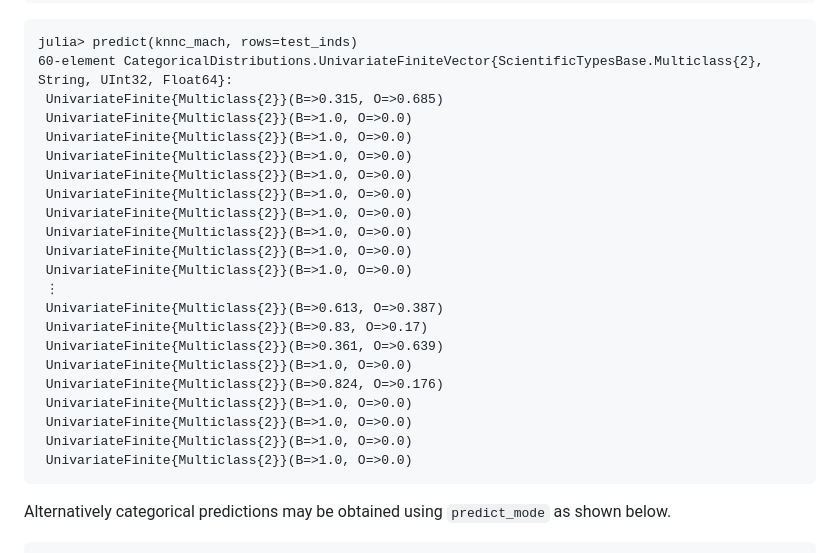
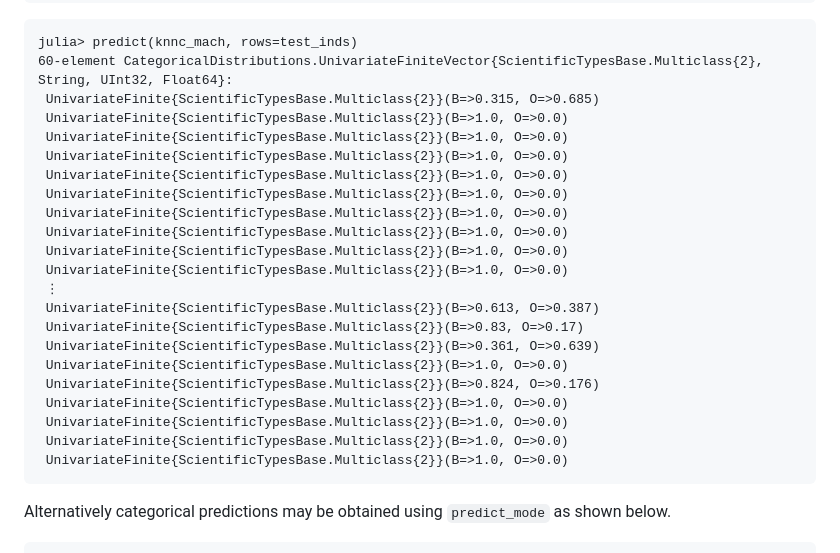
Before and after one commit to JuliaAI/NearestNeighborModels.jl, a Markdown page: docs/src/index.md, the part around the change. GitHub-like rendering.

Commit message:
fix a benign doctest fail

````diff
--- a/docs/src/index.md
+++ b/docs/src/index.md
@@ -53,26 +53,26 @@ end
 ```jldoctest ex1
 julia> predict(knnc_mach, rows=test_inds)
 60-element CategoricalDistributions.UnivariateFiniteVector{ScientificTypesBase.Multiclass{2}, String, UInt32, Float64}:
- UnivariateFinite{Multiclass{2}}(B=>0.315, O=>0.685)
- UnivariateFinite{Multiclass{2}}(B=>1.0, O=>0.0)
- UnivariateFinite{Multiclass{2}}(B=>1.0, O=>0.0)
- UnivariateFinite{Multiclass{2}}(B=>1.0, O=>0.0)
- UnivariateFinite{Multiclass{2}}(B=>1.0, O=>0.0)
- UnivariateFinite{Multiclass{2}}(B=>1.0, O=>0.0)
- UnivariateFinite{Multiclass{2}}(B=>1.0, O=>0.0)
- UnivariateFinite{Multiclass{2}}(B=>1.0, O=>0.0)
- UnivariateFinite{Multiclass{2}}(B=>1.0, O=>0.0)
- UnivariateFinite{Multiclass{2}}(B=>1.0, O=>0.0)
+ UnivariateFinite{ScientificTypesBase.Multiclass{2}}(B=>0.315, O=>0.685)
+ UnivariateFinite{ScientificTypesBase.Multiclass{2}}(B=>1.0, O=>0.0)
+ UnivariateFinite{ScientificTypesBase.Multiclass{2}}(B=>1.0, O=>0.0)
+ UnivariateFinite{ScientificTypesBase.Multiclass{2}}(B=>1.0, O=>0.0)
+ UnivariateFinite{ScientificTypesBase.Multiclass{2}}(B=>1.0, O=>0.0)
+ UnivariateFinite{ScientificTypesBase.Multiclass{2}}(B=>1.0, O=>0.0)
+ UnivariateFinite{ScientificTypesBase.Multiclass{2}}(B=>1.0, O=>0.0)
+ UnivariateFinite{ScientificTypesBase.Multiclass{2}}(B=>1.0, O=>0.0)
+ UnivariateFinite{ScientificTypesBase.Multiclass{2}}(B=>1.0, O=>0.0)
+ UnivariateFinite{ScientificTypesBase.Multiclass{2}}(B=>1.0, O=>0.0)
  ⋮
- UnivariateFinite{Multiclass{2}}(B=>0.613, O=>0.387)
- UnivariateFinite{Multiclass{2}}(B=>0.83, O=>0.17)
- UnivariateFinite{Multiclass{2}}(B=>0.361, O=>0.639)
- UnivariateFinite{Multiclass{2}}(B=>1.0, O=>0.0)
- UnivariateFinite{Multiclass{2}}(B=>0.824, O=>0.176)
- UnivariateFinite{Multiclass{2}}(B=>1.0, O=>0.0)
- UnivariateFinite{Multiclass{2}}(B=>1.0, O=>0.0)
- UnivariateFinite{Multiclass{2}}(B=>1.0, O=>0.0)
- UnivariateFinite{Multiclass{2}}(B=>1.0, O=>0.0)
+ UnivariateFinite{ScientificTypesBase.Multiclass{2}}(B=>0.613, O=>0.387)
+ UnivariateFinite{ScientificTypesBase.Multiclass{2}}(B=>0.83, O=>0.17)
+ UnivariateFinite{ScientificTypesBase.Multiclass{2}}(B=>0.361, O=>0.639)
+ UnivariateFinite{ScientificTypesBase.Multiclass{2}}(B=>1.0, O=>0.0)
+ UnivariateFinite{ScientificTypesBase.Multiclass{2}}(B=>0.824, O=>0.176)
+ UnivariateFinite{ScientificTypesBase.Multiclass{2}}(B=>1.0, O=>0.0)
+ UnivariateFinite{ScientificTypesBase.Multiclass{2}}(B=>1.0, O=>0.0)
+ UnivariateFinite{ScientificTypesBase.Multiclass{2}}(B=>1.0, O=>0.0)
+ UnivariateFinite{ScientificTypesBase.Multiclass{2}}(B=>1.0, O=>0.0)
 ```
 Alternatively categorical predictions may be obtained using `predict_mode` as shown below.
 ```jldoctest ex1
````
